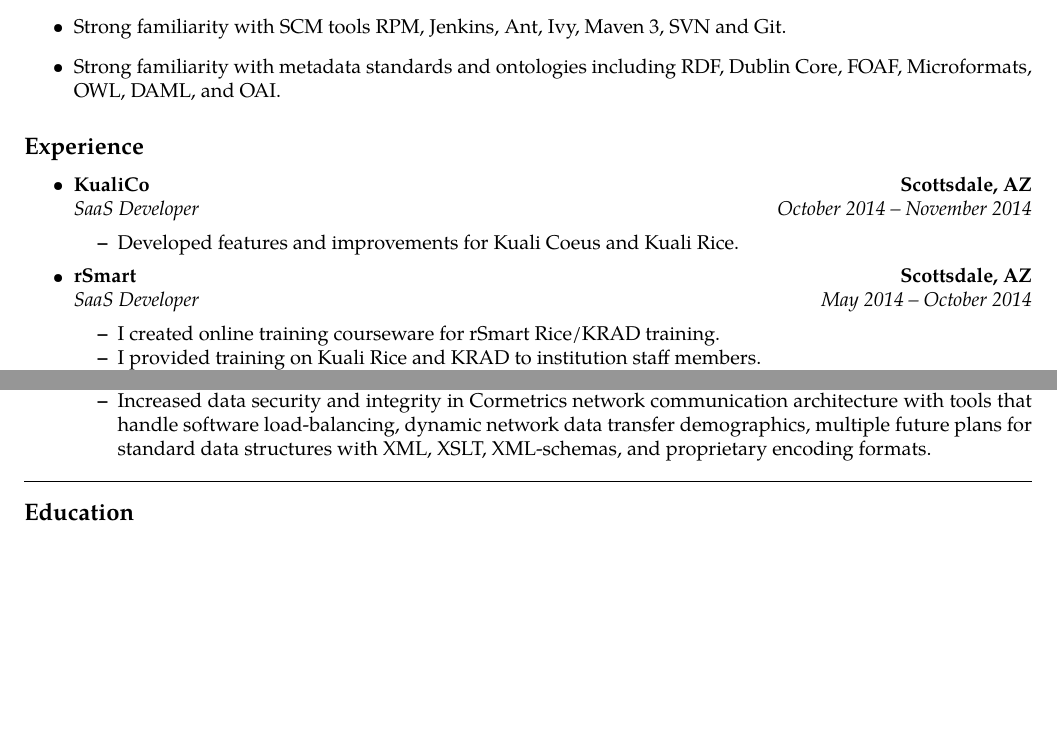
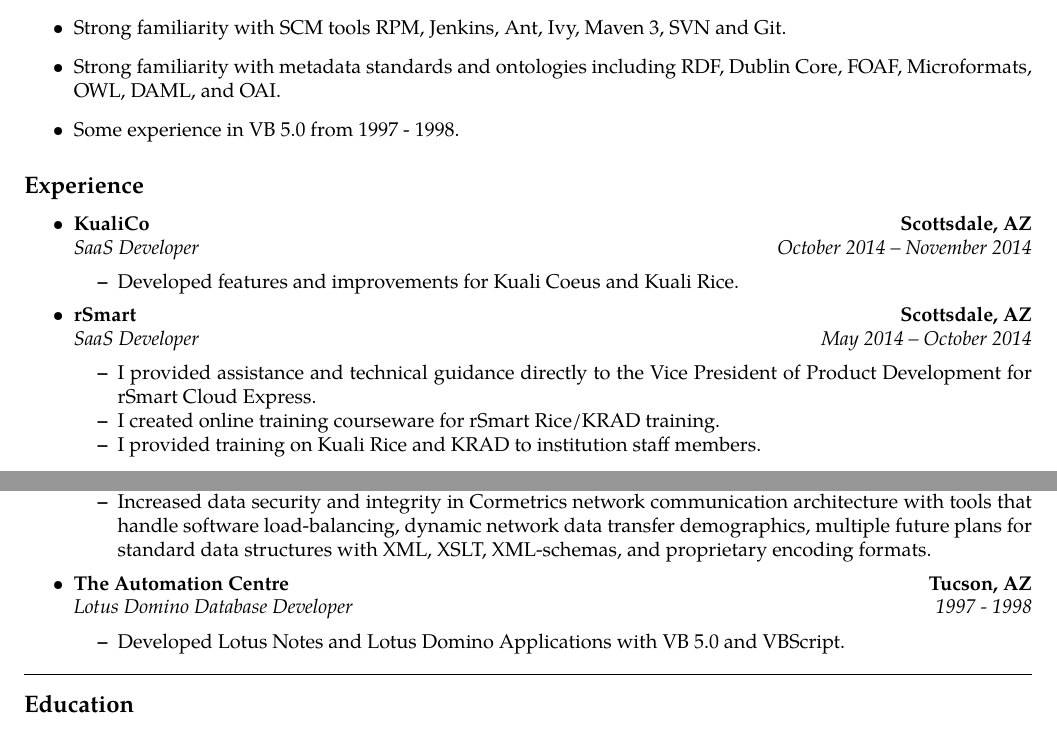
Before and after one commit to r351574nc3/CV, a LaTeX CV (resume/resume.tex): two parts of pages 1 and 5 of 5, joined at a grey line, cut so that both start at the same text, the shorter picture padded with empty space. Compiled offline with pdfLaTeX.

Commit message:
Debugging

```diff
--- a/resume/resume.tex
+++ b/resume/resume.tex
@@ -82,6 +82,7 @@
 \item Strong familiarity with SCM tools RPM, Jenkins, Ant, Ivy, Maven 3, SVN and Git.
 \item Strong familiarity with metadata standards and ontologies
   including RDF, Dublin Core, FOAF, Microformats, OWL, DAML, and OAI.
+\item Some experience in VB 5.0 from 1997 - 1998.
 \end{itemize}
 
 \subsection*{Experience}
@@ -110,6 +111,7 @@
   {\emph{SaaS Developer}}
   {\emph{May 2014 -- October 2014}}
   \begin{itemize*}
+    \item I provided assistance and technical guidance directly to the Vice President of Product Development for rSmart Cloud Express.
     \item I created online training courseware for rSmart Rice/KRAD training.
     \item I provided training on Kuali Rice and KRAD to institution staff members.
     \item I simplified data migration by developing custom kuali liquibase extensions that allowed a simple for YAML/XML formats for business analysts to use.
@@ -360,6 +362,18 @@
     future plans for standard data structures with XML, XSLT, XML-schemas,
     and proprietary encoding formats.
   \end{itemize*}
+
+\item
+  \headerrow
+  {\textbf{The Automation Centre}}
+  {\textbf{Tucson, AZ}}
+  \\
+  \headerrow
+  {\emph{Lotus Domino Database Developer}}
+  {\emph{1997 - 1998}}
+  \begin{itemize*}
+  \item Developed Lotus Notes and Lotus Domino Applications with VB 5.0 and VBScript.
+  \end{itemize*}
 \end{itemize}
 
 \hrule
```
Also changed, not shown: resume/resume.pdf, resume/resume.tex (2 more changed lines).
